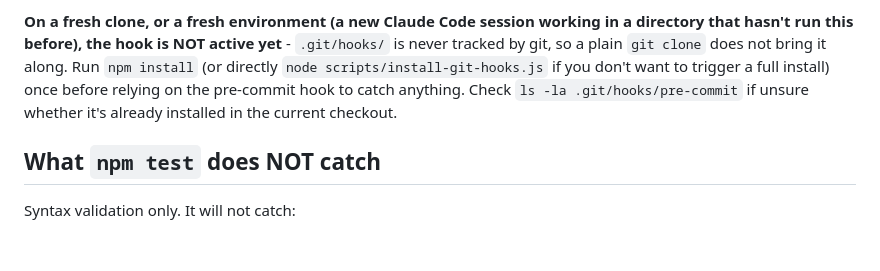
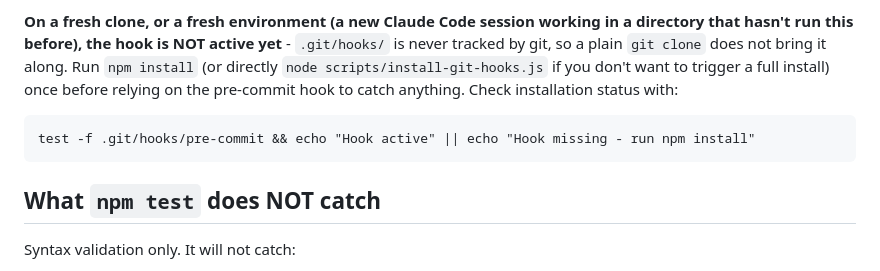
Before and after one commit to eljeffeg/SmartCopy, a Markdown page: CLAUDE.md, the part around the change. Rendered like a GitHub page; blank space fills up the shorter version.

Commit message:
Swap ls -la for an unambiguous pass/fail hook-check one-liner
test -f .git/hooks/pre-commit combined with clear echo messages gives
an agent/reader a direct answer instead of needing to interpret ls's
error text. Declined a companion suggestion to also hardcode
package.json's scripts block into CLAUDE.md as a "quick reference" -
that would duplicate package.json as a second source of truth for the
same facts, which is exactly the kind of drift risk this session's
QA audit spent real effort finding and removing elsewhere tonight.

Co-Authored-By: Claude Sonnet 5 <noreply@anthropic.com>

````diff
--- a/CLAUDE.md
+++ b/CLAUDE.md
@@ -55,8 +55,11 @@ in a directory that hasn't run this before), the hook is NOT active yet** -
 `.git/hooks/` is never tracked by git, so a plain `git clone` does not bring
 it along. Run `npm install` (or directly `node scripts/install-git-hooks.js`
 if you don't want to trigger a full install) once before relying on the
-pre-commit hook to catch anything. Check `ls -la .git/hooks/pre-commit` if
-unsure whether it's already installed in the current checkout.
+pre-commit hook to catch anything. Check installation status with:
+
+```
+test -f .git/hooks/pre-commit && echo "Hook active" || echo "Hook missing - run npm install"
+```
 
 ## What `npm test` does NOT catch
 
````
